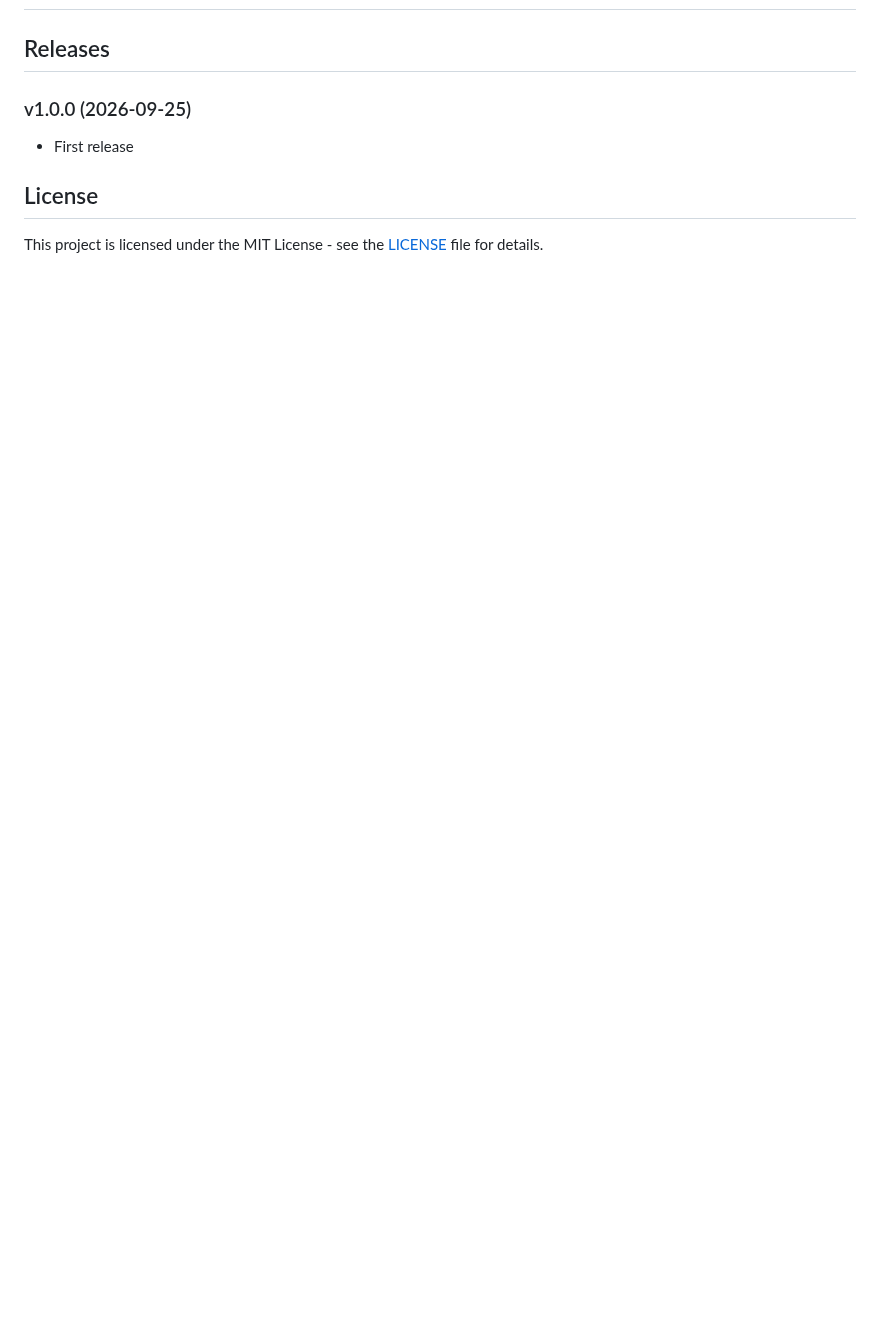
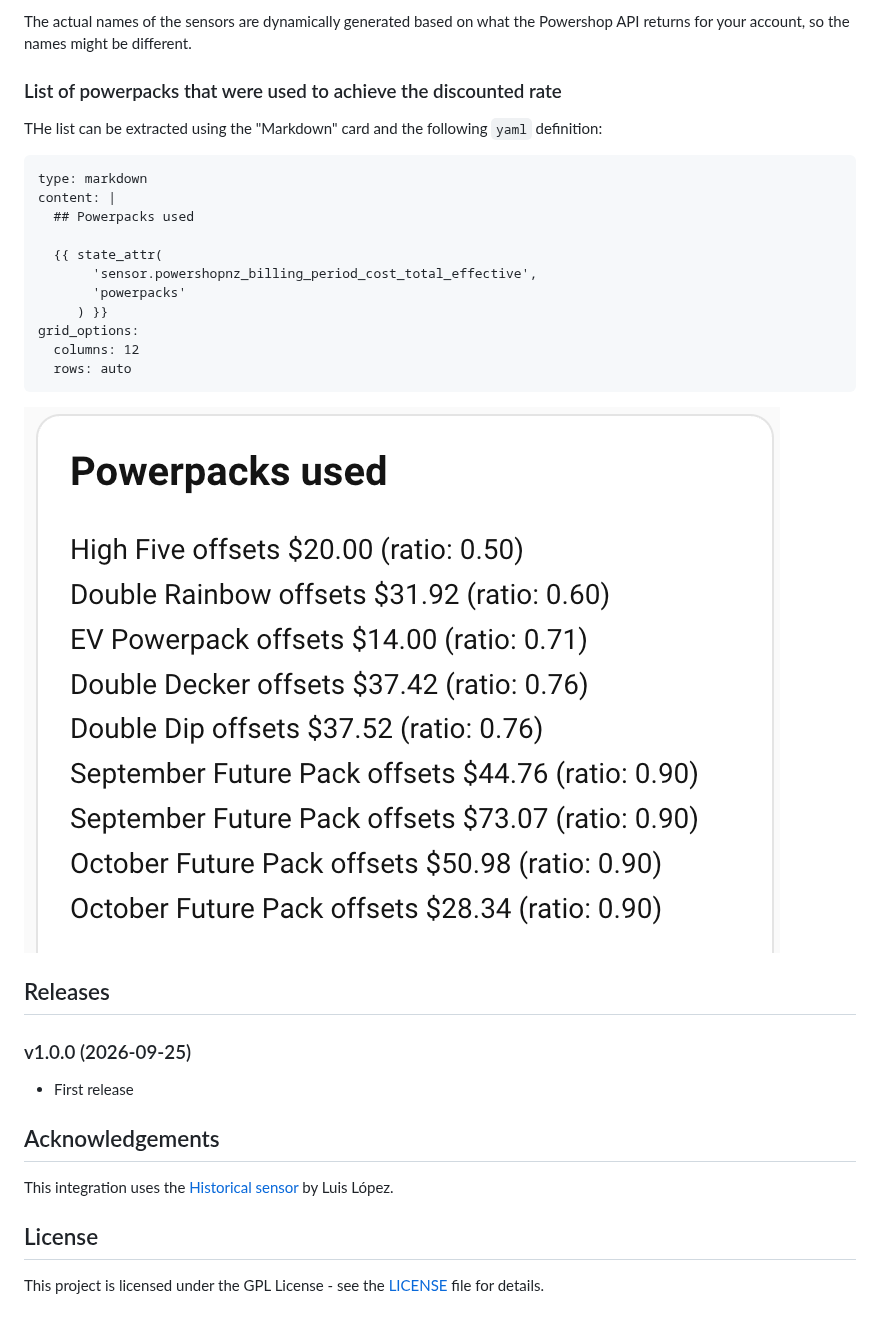
Before and after one commit to pshemk/powershopnz, a Markdown page: Readme.md, the part around one of its changes. GitHub-like rendering; pictures changed too: images/powerpacks.png (added); blank space fills up the shorter version.

Commit message:
Readme updates and examples

````diff
--- a/Readme.md
+++ b/Readme.md
@@ -91,9 +191,32 @@ The way power is priced varies widely across the country. The types of rates as
+The actual names of the sensors are dynamically generated based on what the Powershop API returns for your account, so the names might be different.
+
+### List of powerpacks that were used to achieve the discounted rate
+
+THe list can be extracted using the "Markdown" card and the following `yaml` definition:
+```
+type: markdown
+content: |
+  ## Powerpacks used
+
+  {{ state_attr(
+       'sensor.powershopnz_billing_period_cost_total_effective',
+       'powerpacks'
+     ) }}
+grid_options:
+  columns: 12
+  rows: auto
+```
+
+![Powerpacks](images/powerpacks.png)
 
 ## Releases
 
 ### v1.0.0 (2026-09-25)
 - First release
 
+## Acknowledgements
+
+This integration uses the [Historical sensor](https://github.com/ldotlopez/ha-historical-sensor) by Luis López.
 ##  License
 
-This project is licensed under the MIT License - see the [LICENSE](LICENSE) file for details.
+This project is licensed under the GPL License - see the [LICENSE](LICENSE) file for details.
````
Also changed, not shown: other parts of Readme.md (+129 -29 lines), images/energy_dashboard.png (added), images/hourly_usage.png (added), images/monthly_by_rate.png (added), images/rate_comparison.png (added), images/usage_by_rate.png (added).
